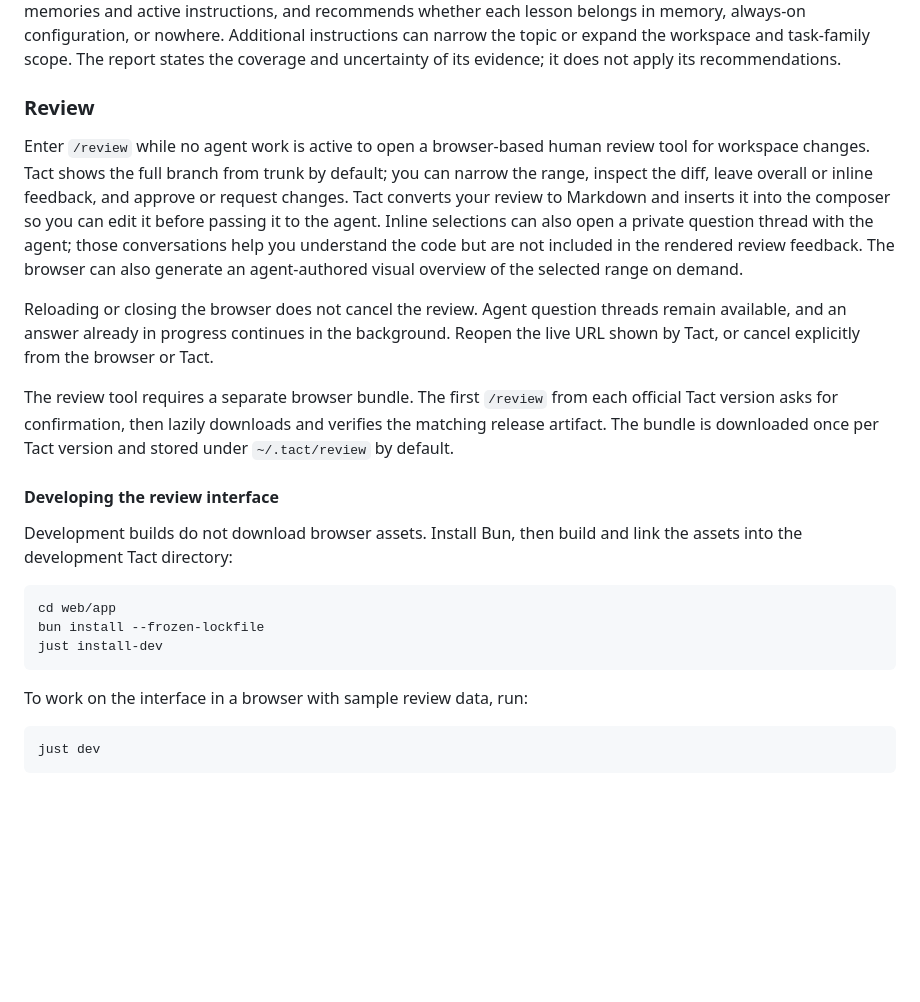
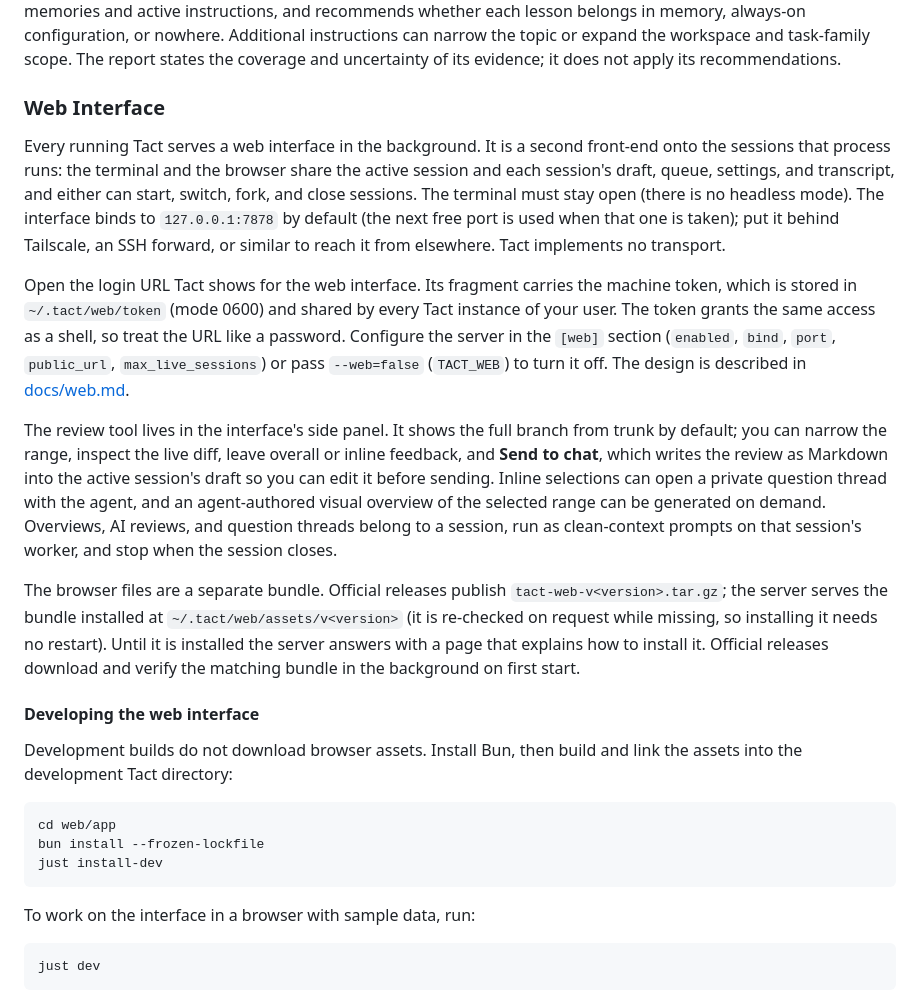
Before and after one commit to clabby/tact, a Markdown page: README.md, the part around the change. Rendered like a GitHub page; blank space fills up the shorter version.

Commit message:
docs(web): document the web interface, bundle lookup, and session-scoped review

````diff
--- a/README.md
+++ b/README.md
@@ -518,25 +518,36 @@ recommends whether each lesson belongs in memory, always-on configuration, or no
 instructions can narrow the topic or expand the workspace and task-family scope. The report states
 the coverage and uncertainty of its evidence; it does not apply its recommendations.
 
-### Review
+### Web Interface
 
-Enter `/review` while no agent work is active to open a browser-based human review tool for
-workspace changes. Tact shows the full branch from trunk by default; you can narrow the range,
-inspect the diff, leave overall or inline feedback, and approve or request changes. Tact converts
-your review to Markdown and inserts it into the composer so you can edit it before passing it to the
-agent. Inline selections can also open a private question thread with the agent; those conversations
-help you understand the code but are not included in the rendered review feedback. The browser can
-also generate an agent-authored visual overview of the selected range on demand.
+Every running Tact serves a web interface in the background. It is a second front-end onto the
+sessions that process runs: the terminal and the browser share the active session and each
+session's draft, queue, settings, and transcript, and either can start, switch, fork, and close
+sessions. The terminal must stay open (there is no headless mode). The interface binds to
+`127.0.0.1:7878` by default (the next free port is used when that one is taken); put it behind
+Tailscale, an SSH forward, or similar to reach it from elsewhere. Tact implements no transport.
 
-Reloading or closing the browser does not cancel the review. Agent question threads remain available,
-and an answer already in progress continues in the background. Reopen the live URL shown by Tact,
-or cancel explicitly from the browser or Tact.
+Open the login URL Tact shows for the web interface. Its fragment carries the machine token, which
+is stored in `~/.tact/web/token` (mode 0600) and shared by every Tact instance of your user. The
+token grants the same access as a shell, so treat the URL like a password. Configure the server in
+the `[web]` section (`enabled`, `bind`, `port`, `public_url`, `max_live_sessions`) or pass
+`--web=false` (`TACT_WEB`) to turn it off. The design is described in [docs/web.md](docs/web.md).
 
-The review tool requires a separate browser bundle. The first `/review` from each official Tact
-version asks for confirmation, then lazily downloads and verifies the matching release artifact.
-The bundle is downloaded once per Tact version and stored under `~/.tact/review` by default.
+The review tool lives in the interface's side panel. It shows the full branch from trunk by
+default; you can narrow the range, inspect the live diff, leave overall or inline feedback, and
+**Send to chat**, which writes the review as Markdown into the active session's draft so you can
+edit it before sending. Inline selections can open a private question thread with the agent, and an
+agent-authored visual overview of the selected range can be generated on demand. Overviews,
+AI reviews, and question threads belong to a session, run as clean-context prompts on that
+session's worker, and stop when the session closes.
 
-#### Developing the review interface
+The browser files are a separate bundle. Official releases publish `tact-web-v<version>.tar.gz`; the
+server serves the bundle installed at `~/.tact/web/assets/v<version>` (it is re-checked on request
+while missing, so installing it needs no restart). Until it is installed the server answers with a
+page that explains how to install it. Official releases download and verify the matching bundle
+in the background on first start.
+
+#### Developing the web interface
 
 Development builds do not download browser assets. Install Bun, then build and link the assets into
 the development Tact directory:
@@ -547,7 +558,7 @@ bun install --frozen-lockfile
 just install-dev
 ```
 
-To work on the interface in a browser with sample review data, run:
+To work on the interface in a browser with sample data, run:
 
 ```sh
 just dev
````
Also changed, not shown: docs/web.md (+5 -0 lines).
